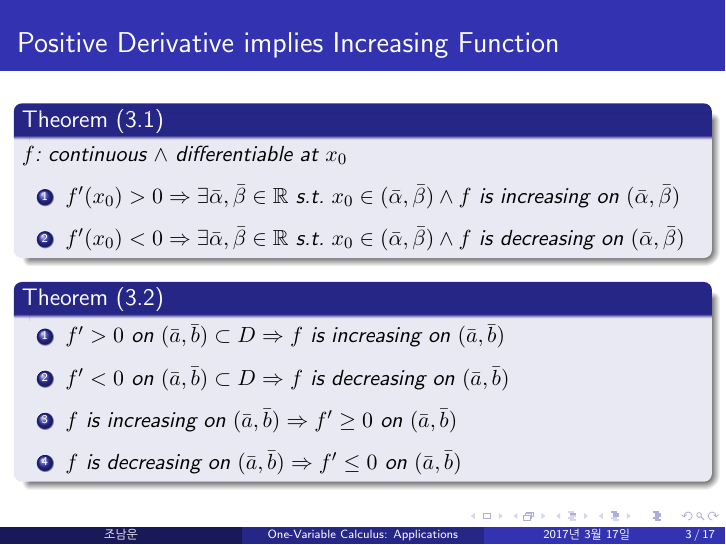
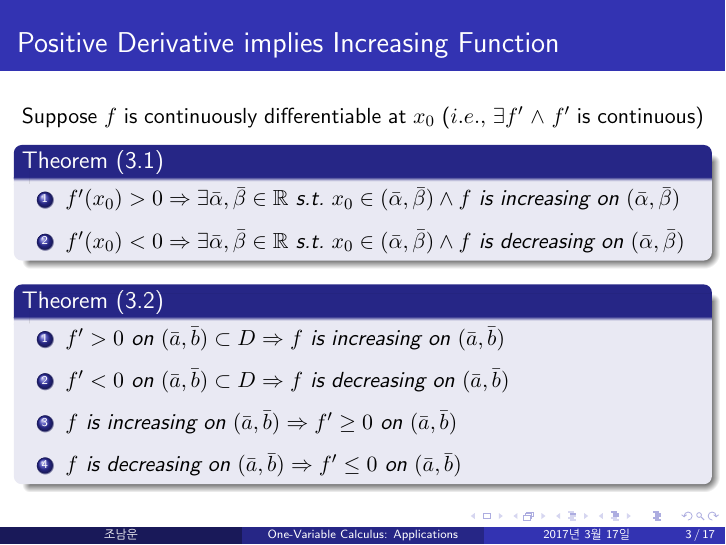
Before and after one commit to castrilloncc/EconMathNote, LaTeX slides (_handout/02.OneVarCalculus2.tex): page 3 of 17. Compiled offline with pdfLaTeX.

Commit message:
th3.1 error fixed

```diff
--- a/_handout/02.OneVarCalculus2.tex
+++ b/_handout/02.OneVarCalculus2.tex
@@ -51,8 +51,8 @@
 \label{sec:using_the_first_derivative_for_graphing}
 
 \begin{frame}[t]{Positive Derivative implies Increasing Function}
+	Suppose $f$ is continuously differentiable at $x_0$ ($i.e.,$ $\exists f^\prime$ $\land$ $f^\prime$ is continuous)
 	\begin{thm}[3.1]
-		$f$: continuous $\land$ differentiable at $x_0$
 		\begin{enumerate}
 			\item $f^\prime (x_0)>0 \Rightarrow \exists \bar\alpha,\bar\beta\in\mathbb{R} $ s.t. $x_0\in(\bar\alpha,\bar\beta)\land f$ is increasing on $(\bar\alpha,\bar\beta)$
 			\item $f^\prime (x_0)<0 \Rightarrow \exists \bar\alpha,\bar\beta\in\mathbb{R} $ s.t. $x_0\in(\bar\alpha,\bar\beta)\land f$ is decreasing on $(\bar\alpha,\bar\beta)$
```
Also changed, not shown: _handout/02.OneVarCalculus2.pdf.
